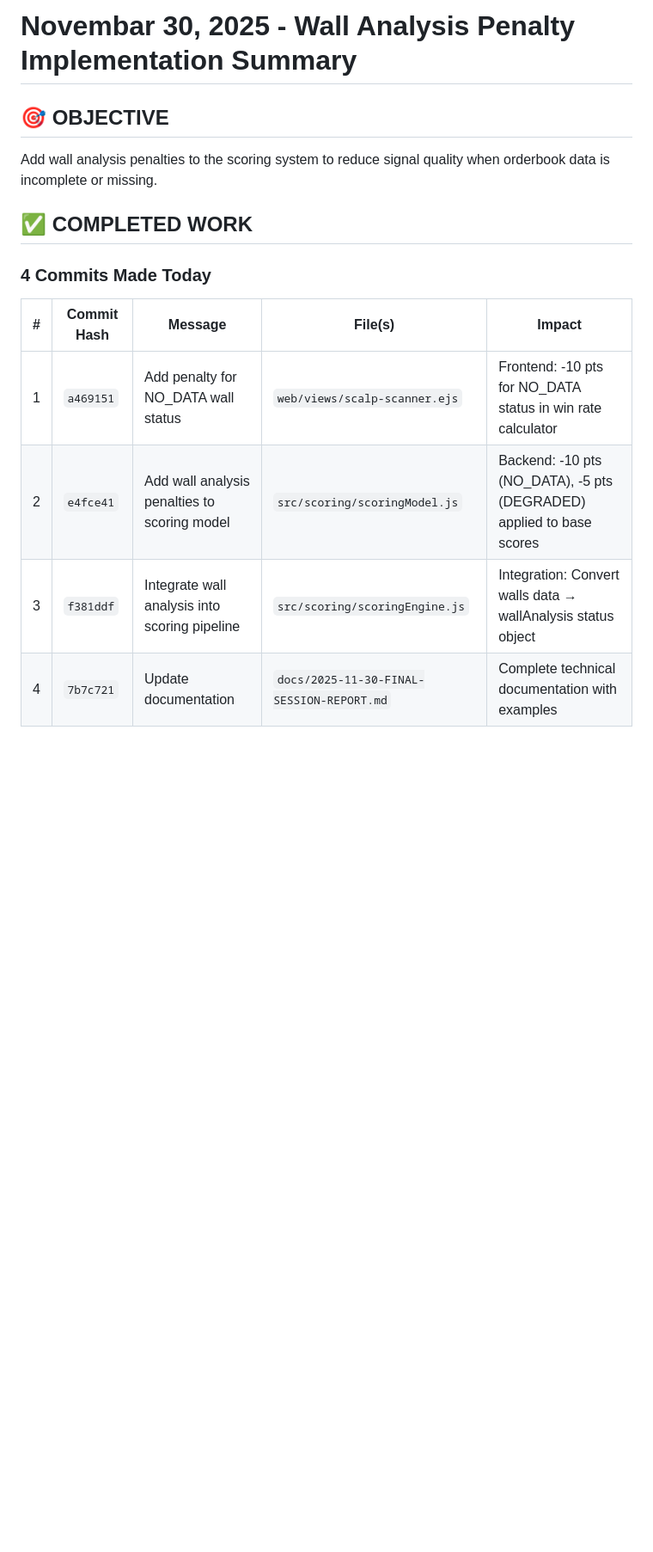
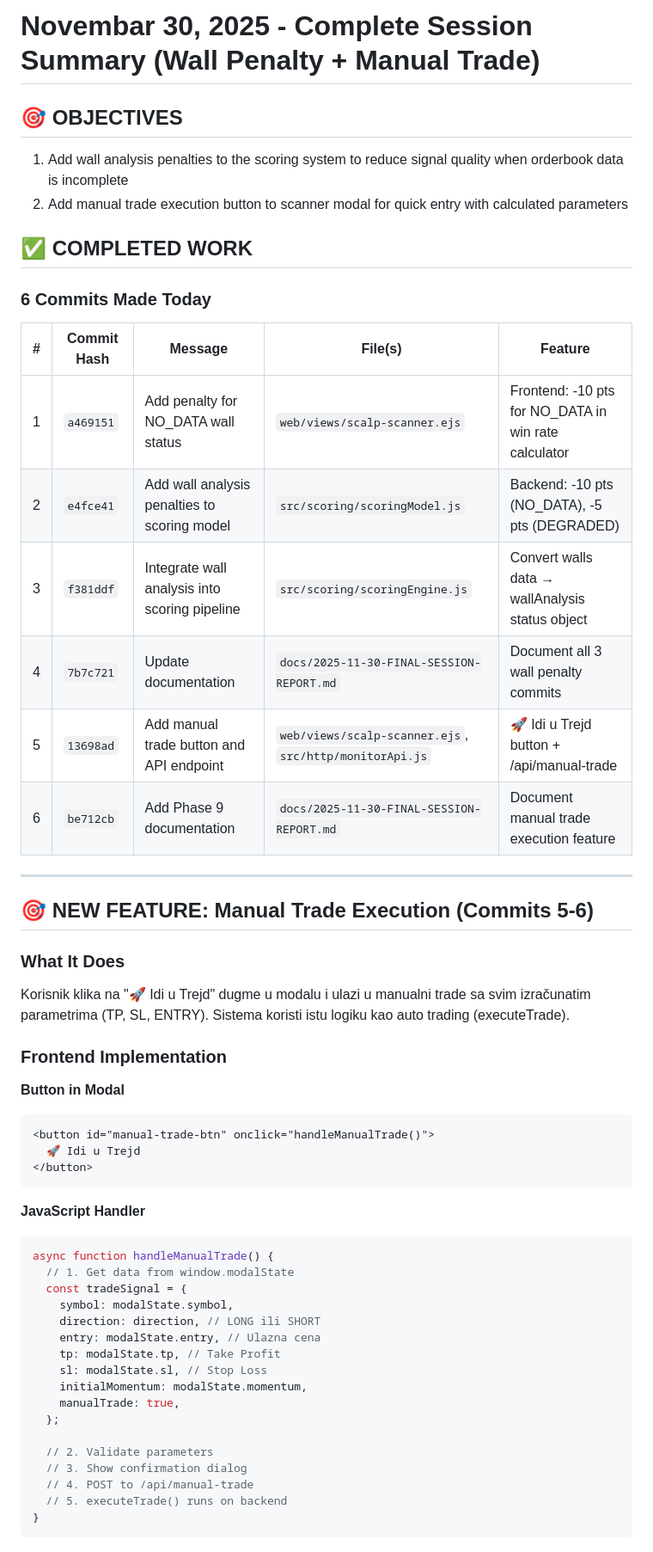
Before and after one commit to dexovan/scalper-base, a Markdown page: docs/2025-11-30-COMMITS-SUMMARY.md, the part around the change printed below. Shown: that part at 86% size. GitHub-like rendering; blank space fills up the shorter version.

Commit message:
Update summary document to include manual trade feature - 6 commits total, both features complete

````diff
--- a/docs/2025-11-30-COMMITS-SUMMARY.md
+++ b/docs/2025-11-30-COMMITS-SUMMARY.md
@@ -1,16 +1,60 @@
-# Novembar 30, 2025 - Wall Analysis Penalty Implementation Summary
+# Novembar 30, 2025 - Complete Session Summary (Wall Penalty + Manual Trade)
 
-## 🎯 OBJECTIVE
+## 🎯 OBJECTIVES
 
-Add wall analysis penalties to the scoring system to reduce signal quality when orderbook data is incomplete or missing.
+1. Add wall analysis penalties to the scoring system to reduce signal quality when orderbook data is incomplete
+2. Add manual trade execution button to scanner modal for quick entry with calculated parameters
 
 ## ✅ COMPLETED WORK
 
-### 4 Commits Made Today
+### 6 Commits Made Today
 
-| #   | Commit Hash | Message                                       | File(s)                                   | Impact                                                               |
-| --- | ----------- | --------------------------------------------- | ----------------------------------------- | -------------------------------------------------------------------- |
-| 1   | `a469151`   | Add penalty for NO_DATA wall status           | `web/views/scalp-scanner.ejs`             | Frontend: -10 pts for NO_DATA status in win rate calculator          |
-| 2   | `e4fce41`   | Add wall analysis penalties to scoring model  | `src/scoring/scoringModel.js`             | Backend: -10 pts (NO_DATA), -5 pts (DEGRADED) applied to base scores |
-| 3   | `f381ddf`   | Integrate wall analysis into scoring pipeline | `src/scoring/scoringEngine.js`            | Integration: Convert walls data → wallAnalysis status object         |
-| 4   | `7b7c721`   | Update documentation                          | `docs/2025-11-30-FINAL-SESSION-REPORT.md` | Complete technical documentation with examples                       |
+| #   | Commit Hash | Message                                       | File(s)                                                 | Feature                                              |
+| --- | ----------- | --------------------------------------------- | ------------------------------------------------------- | ---------------------------------------------------- |
+| 1   | `a469151`   | Add penalty for NO_DATA wall status           | `web/views/scalp-scanner.ejs`                           | Frontend: -10 pts for NO_DATA in win rate calculator |
+| 2   | `e4fce41`   | Add wall analysis penalties to scoring model  | `src/scoring/scoringModel.js`                           | Backend: -10 pts (NO_DATA), -5 pts (DEGRADED)        |
+| 3   | `f381ddf`   | Integrate wall analysis into scoring pipeline | `src/scoring/scoringEngine.js`                          | Convert walls data → wallAnalysis status object      |
+| 4   | `7b7c721`   | Update documentation                          | `docs/2025-11-30-FINAL-SESSION-REPORT.md`               | Document all 3 wall penalty commits                  |
+| 5   | `13698ad`   | Add manual trade button and API endpoint      | `web/views/scalp-scanner.ejs`, `src/http/monitorApi.js` | 🚀 Idi u Trejd button + /api/manual-trade            |
+| 6   | `be712cb`   | Add Phase 9 documentation                     | `docs/2025-11-30-FINAL-SESSION-REPORT.md`               | Document manual trade execution feature              |
+
+---
+
+## 🎯 NEW FEATURE: Manual Trade Execution (Commits 5-6)
+
+### What It Does
+
+Korisnik klika na "🚀 Idi u Trejd" dugme u modalu i ulazi u manualni trade sa svim izračunatim parametrima (TP, SL, ENTRY). Sistema koristi istu logiku kao auto trading (executeTrade).
+
+### Frontend Implementation
+
+**Button in Modal**
+
+```html
+<button id="manual-trade-btn" onclick="handleManualTrade()">
+  🚀 Idi u Trejd
+</button>
+```
+
+**JavaScript Handler**
+
+```javascript
+async function handleManualTrade() {
+  // 1. Get data from window.modalState
+  const tradeSignal = {
+    symbol: modalState.symbol,
+    direction: direction, // LONG ili SHORT
+    entry: modalState.entry, // Ulazna cena
+    tp: modalState.tp, // Take Profit
+    sl: modalState.sl, // Stop Loss
+    initialMomentum: modalState.momentum,
+    manualTrade: true,
+  };
+
+  // 2. Validate parameters
+  // 3. Show confirmation dialog
+  // 4. POST to /api/manual-trade
+  // 5. executeTrade() runs on backend
+}
+```
+
````
Also changed, not shown: other parts of docs/2025-11-30-COMMITS-SUMMARY.md (+93 -5 lines).
